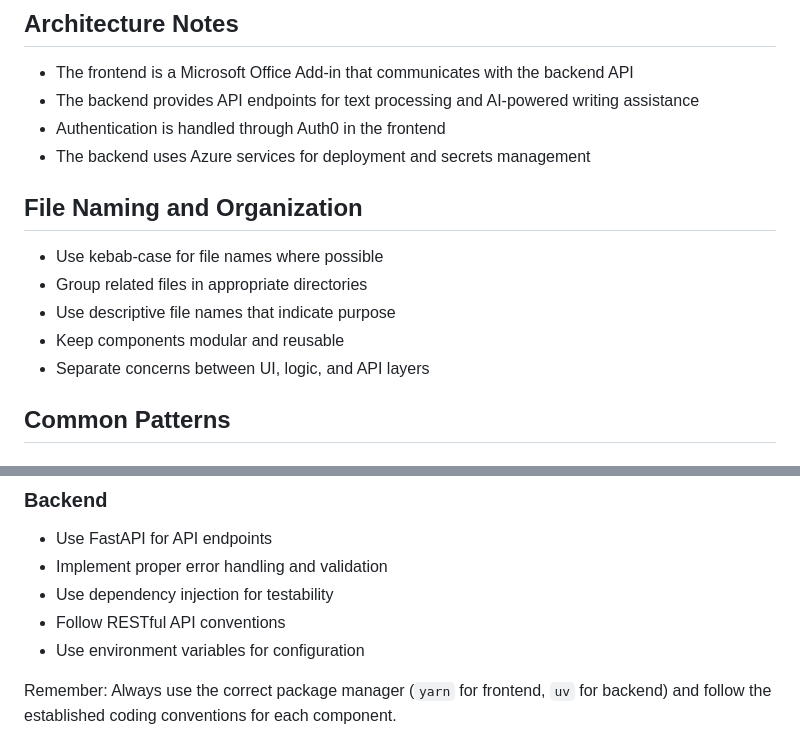
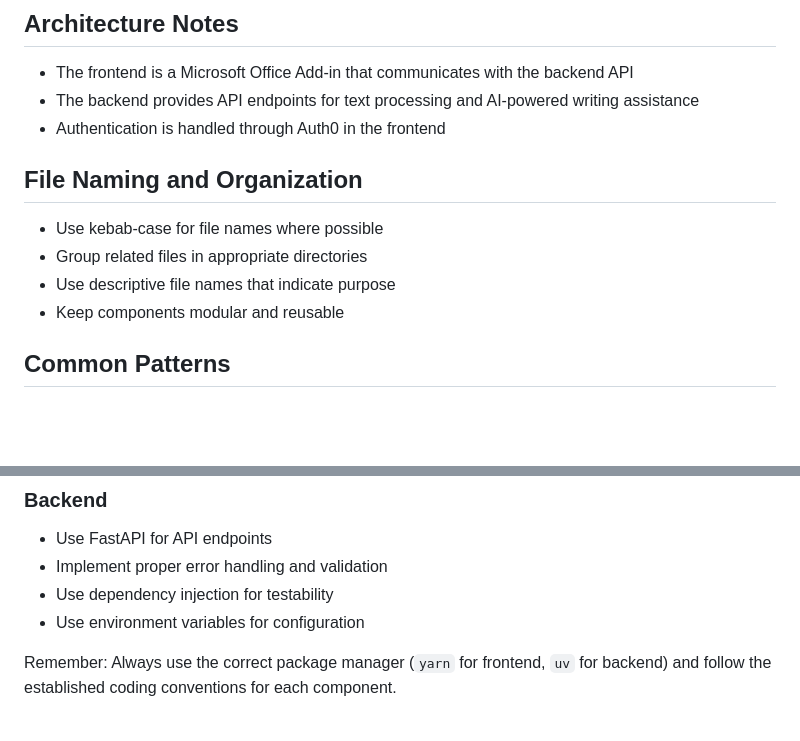
Before and after one commit to AIToolsLab/writing-tools, a Markdown page: .github/copilot-instructions.md, 2 parts joined by grey strips. GitHub-like rendering; blank space fills up the shorter version.

Commit message:
Remove incorrect copilot instructions

```diff
--- a/.github/copilot-instructions.md
+++ b/.github/copilot-instructions.md
@@ -103,7 +103,6 @@ uv run ruff check
 - The frontend is a Microsoft Office Add-in that communicates with the backend API
 - The backend provides API endpoints for text processing and AI-powered writing assistance
 - Authentication is handled through Auth0 in the frontend
-- The backend uses Azure services for deployment and secrets management
 
 ## File Naming and Organization
 
@@ -111,7 +110,6 @@ uv run ruff check
 - Group related files in appropriate directories
 - Use descriptive file names that indicate purpose
 - Keep components modular and reusable
-- Separate concerns between UI, logic, and API layers
 
 ## Common Patterns
 
@@ -126,7 +124,6 @@ uv run ruff check
 - Use FastAPI for API endpoints
 - Implement proper error handling and validation
 - Use dependency injection for testability
-- Follow RESTful API conventions
 - Use environment variables for configuration
 
 Remember: Always use the correct package manager (`yarn` for frontend, `uv` for backend) and follow the established coding conventions for each component.
```
